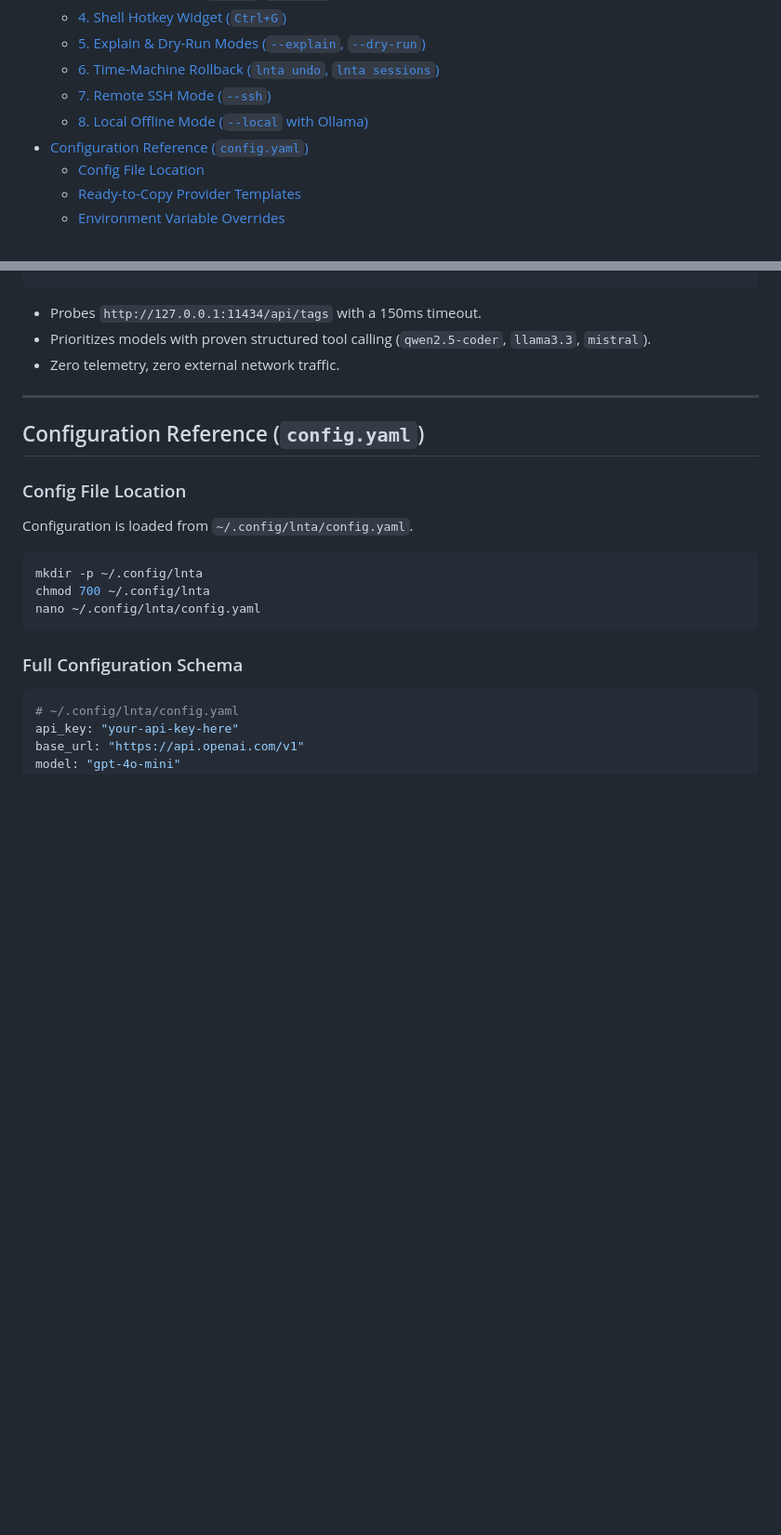
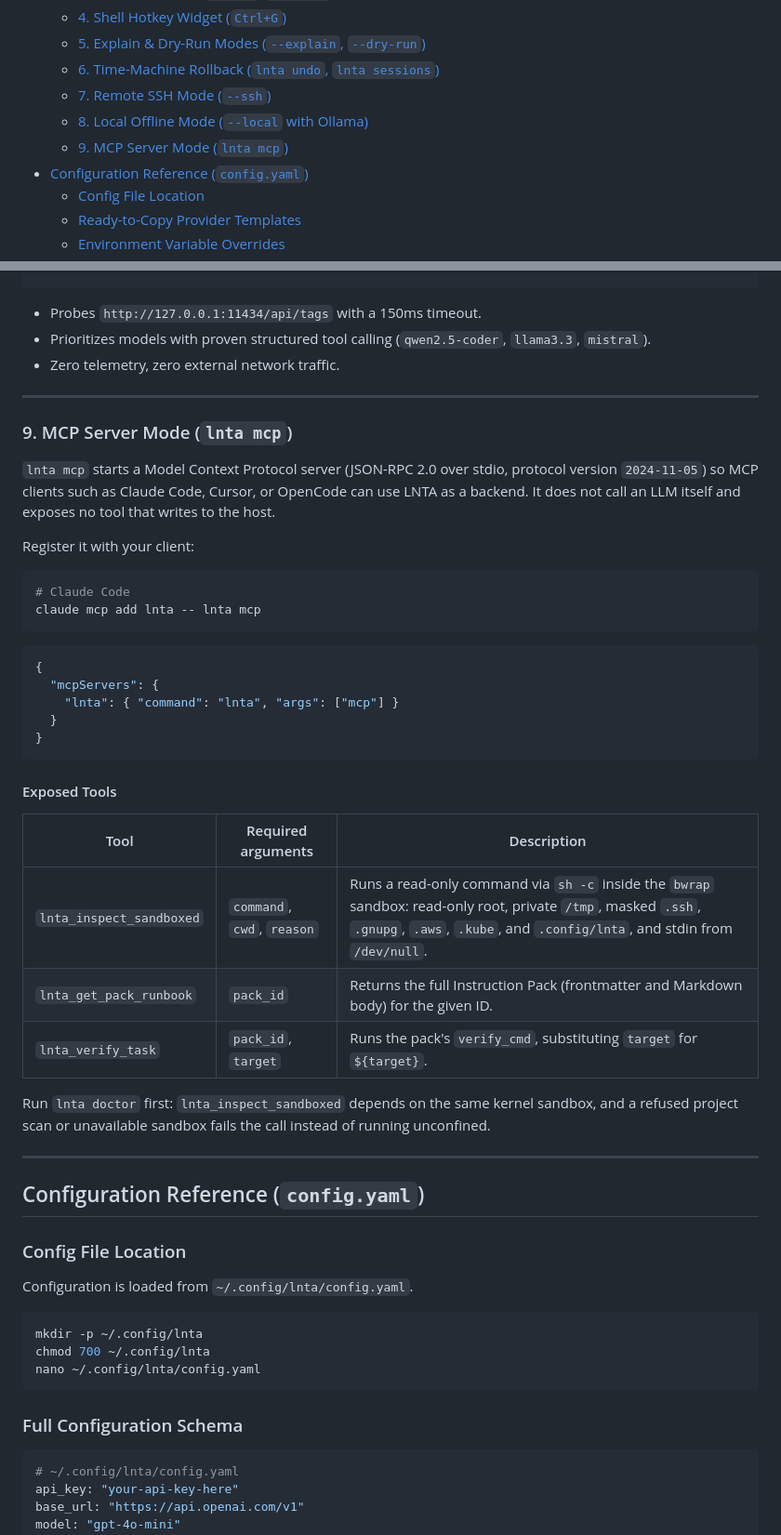
Before and after one commit to sm-me-dev/lnta, a Markdown page: docs/USER_GUIDE.md, 2 parts joined by grey strips. Shown at 93% size. Rendered like a GitHub page; blank space fills up the shorter version.

````diff
--- a/docs/USER_GUIDE.md
+++ b/docs/USER_GUIDE.md
@@ -17,6 +17,7 @@
   - [6. Time-Machine Rollback (`lnta undo`, `lnta sessions`)](#6-time-machine-rollback-lnta-undo-lnta-sessions)
   - [7. Remote SSH Mode (`--ssh`)](#7-remote-ssh-mode---ssh)
   - [8. Local Offline Mode (`--local` with Ollama)](#8-local-offline-mode---local-with-ollama)
+  - [9. MCP Server Mode (`lnta mcp`)](#9-mcp-server-mode-lnta-mcp)
 - [Configuration Reference (`config.yaml`)](#configuration-reference-configyaml)
   - [Config File Location](#config-file-location)
   - [Ready-to-Copy Provider Templates](#ready-to-copy-provider-templates)
@@ -308,6 +310,37 @@ Auto-discovered local Ollama models:
 
 ---
 
+### 9. MCP Server Mode (`lnta mcp`)
+
+`lnta mcp` starts a Model Context Protocol server (JSON-RPC 2.0 over stdio, protocol version `2024-11-05`) so MCP clients such as Claude Code, Cursor, or OpenCode can use LNTA as a backend. It does not call an LLM itself and exposes no tool that writes to the host.
+
+Register it with your client:
+
+```bash
+# Claude Code
+claude mcp add lnta -- lnta mcp
+```
+
+```json
+{
+  "mcpServers": {
+    "lnta": { "command": "lnta", "args": ["mcp"] }
+  }
+}
+```
+
+#### Exposed Tools
+
+| Tool | Required arguments | Description |
+|---|---|---|
+| `lnta_inspect_sandboxed` | `command`, `cwd`, `reason` | Runs a read-only command via `sh -c` inside the `bwrap` sandbox: read-only root, private `/tmp`, masked `.ssh`, `.gnupg`, `.aws`, `.kube`, and `.config/lnta`, and stdin from `/dev/null`. |
+| `lnta_get_pack_runbook` | `pack_id` | Returns the full Instruction Pack (frontmatter and Markdown body) for the given ID. |
+| `lnta_verify_task` | `pack_id`, `target` | Runs the pack's `verify_cmd`, substituting `target` for `${target}`. |
+
+Run `lnta doctor` first: `lnta_inspect_sandboxed` depends on the same kernel sandbox, and a refused project scan or unavailable sandbox fails the call instead of running unconfined.
+
+---
+
 ## Configuration Reference (`config.yaml`)
 
 ### Config File Location
````
Also changed, not shown: other parts of docs/USER_GUIDE.md (+1 -0 lines), README.md (+34 -2 lines).
